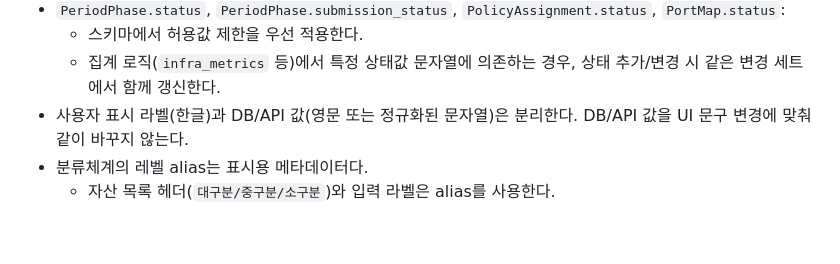
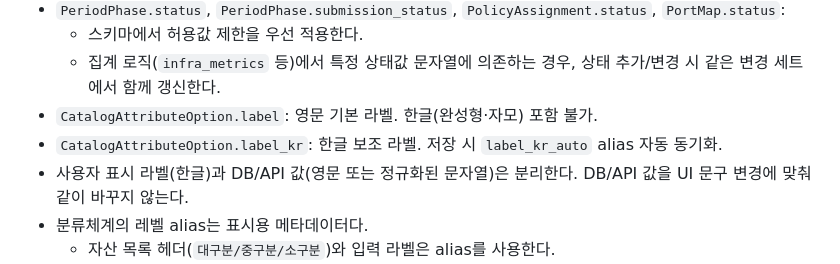
Before and after one commit to Ivarhem/pjtmgr, a Markdown page: docs/guidelines/infra.md, the part around the change. GitHub-like rendering; blank space fills up the shorter version.

```diff
--- a/docs/guidelines/infra.md
+++ b/docs/guidelines/infra.md
@@ -93,6 +93,8 @@
 - `PeriodPhase.status`, `PeriodPhase.submission_status`, `PolicyAssignment.status`, `PortMap.status`:
   - 스키마에서 허용값 제한을 우선 적용한다.
   - 집계 로직(`infra_metrics` 등)에서 특정 상태값 문자열에 의존하는 경우, 상태 추가/변경 시 같은 변경 세트에서 함께 갱신한다.
+- `CatalogAttributeOption.label`: 영문 기본 라벨. 한글(완성형·자모) 포함 불가.
+- `CatalogAttributeOption.label_kr`: 한글 보조 라벨. 저장 시 `label_kr_auto` alias 자동 동기화.
 - 사용자 표시 라벨(한글)과 DB/API 값(영문 또는 정규화된 문자열)은 분리한다. DB/API 값을 UI 문구 변경에 맞춰 같이 바꾸지 않는다.
 - 분류체계의 레벨 alias는 표시용 메타데이터다.
   - 자산 목록 헤더(`대구분/중구분/소구분`)와 입력 라벨은 alias를 사용한다.
```
Also changed, not shown: docs/PROJECT_STRUCTURE.md (+3 -1 lines).
